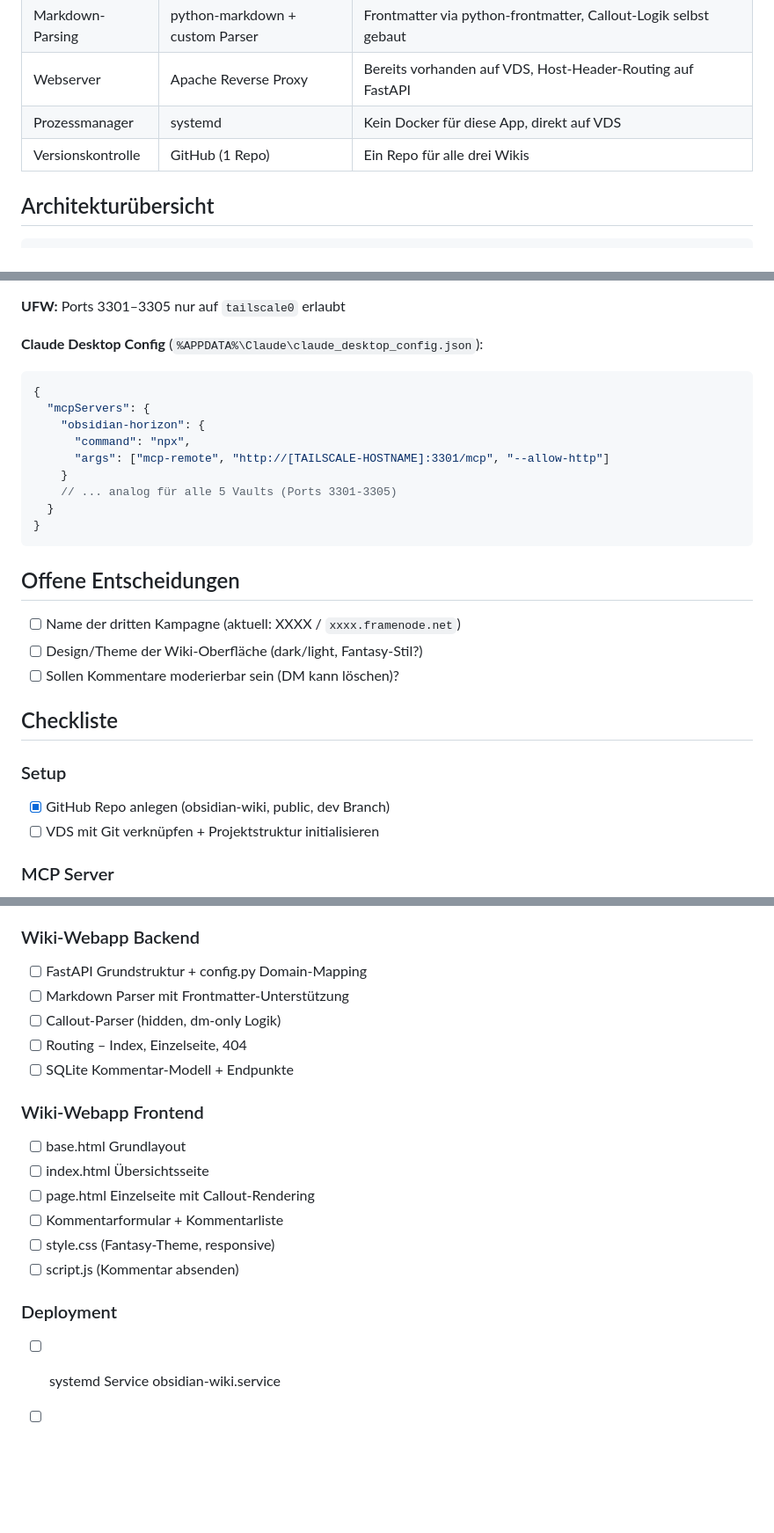
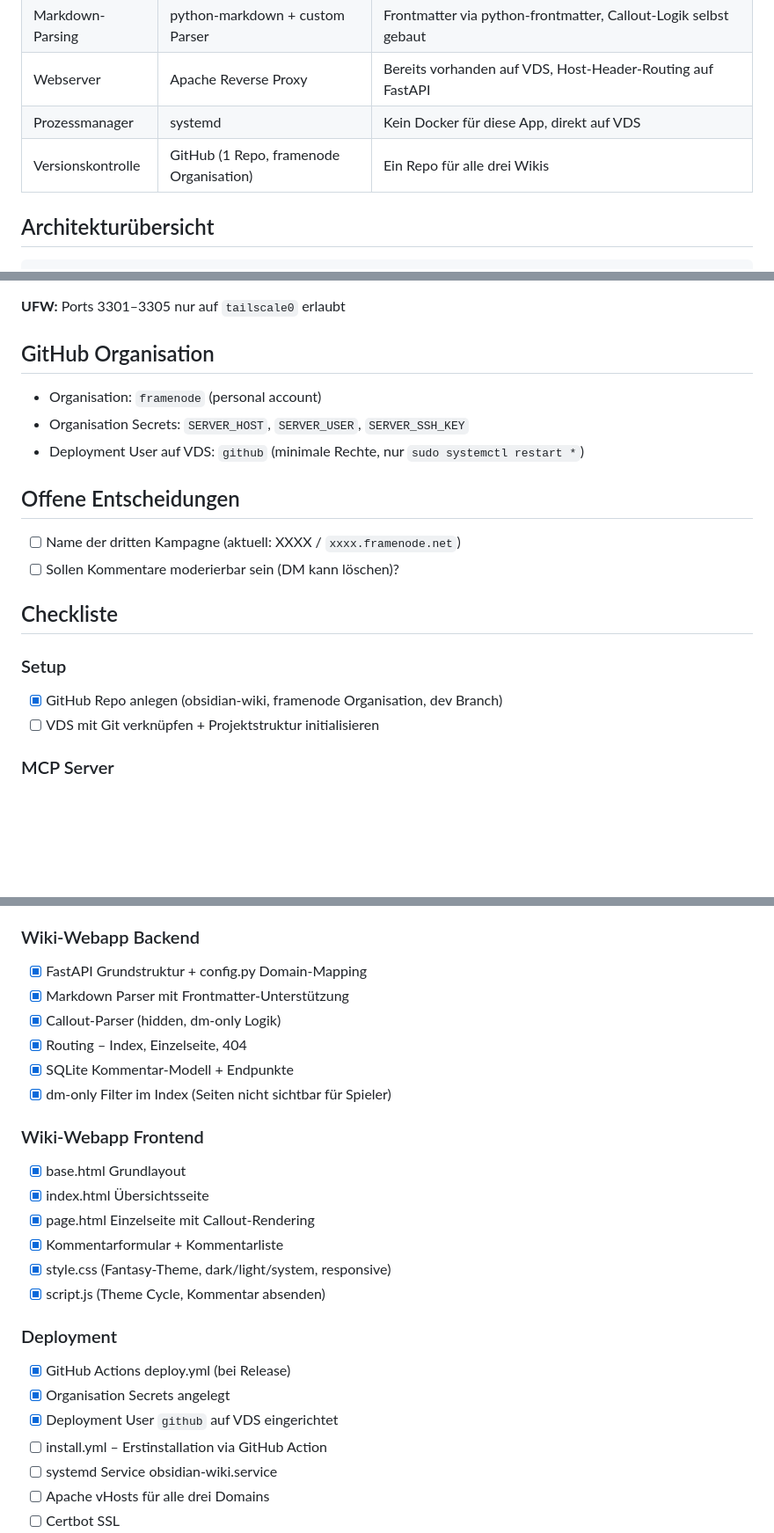
Before and after one commit to AgentGG00/obsidian-wiki, a Markdown page: status/projekt-stand.md, 3 parts joined by grey strips. Shown at 88% size. Rendered like a GitHub page; blank space fills up the shorter version.

Commit message:
docs: Update projekt-stand.md

````diff
--- a/status/projekt-stand.md
+++ b/status/projekt-stand.md
@@ -19,7 +19,7 @@ Eine selbst gehostete Wiki-Webapp für D&D-Kampagnen. Spieler können Lore, NPCs
 | Markdown-Parsing | python-markdown + custom Parser | Frontmatter via python-frontmatter, Callout-Logik selbst gebaut |
 | Webserver | Apache Reverse Proxy | Bereits vorhanden auf VDS, Host-Header-Routing auf FastAPI |
 | Prozessmanager | systemd | Kein Docker für diese App, direkt auf VDS |
-| Versionskontrolle | GitHub (1 Repo) | Ein Repo für alle drei Wikis |
+| Versionskontrolle | GitHub (1 Repo, framenode Organisation) | Ein Repo für alle drei Wikis |
 
 ## Architekturübersicht
 
@@ -121,29 +122,21 @@ Normaler Text außerhalb von Callouts ist immer öffentlich.
 
 **UFW:** Ports 3301–3305 nur auf `tailscale0` erlaubt
 
-**Claude Desktop Config** (`%APPDATA%\Claude\claude_desktop_config.json`):
-```json
-{
-  "mcpServers": {
-    "obsidian-horizon": {
-      "command": "npx",
-      "args": ["mcp-remote", "http://[TAILSCALE-HOSTNAME]:3301/mcp", "--allow-http"]
-    }
-    // ... analog für alle 5 Vaults (Ports 3301-3305)
-  }
-}
-```
+## GitHub Organisation
+
+- Organisation: `framenode` (personal account)
+- Organisation Secrets: `SERVER_HOST`, `SERVER_USER`, `SERVER_SSH_KEY`
+- Deployment User auf VDS: `github` (minimale Rechte, nur `sudo systemctl restart *`)
 
 ## Offene Entscheidungen
 
 - [ ] Name der dritten Kampagne (aktuell: XXXX / `xxxx.framenode.net`)
-- [ ] Design/Theme der Wiki-Oberfläche (dark/light, Fantasy-Stil?)
 - [ ] Sollen Kommentare moderierbar sein (DM kann löschen)?
 
 ## Checkliste
 
 ### Setup
-- [x] GitHub Repo anlegen (obsidian-wiki, public, dev Branch)
+- [x] GitHub Repo anlegen (obsidian-wiki, framenode Organisation, dev Branch)
 - [ ] VDS mit Git verknüpfen + Projektstruktur initialisieren
 
 ### MCP Server
@@ -157,21 +150,26 @@ Normaler Text außerhalb von Callouts ist immer öffentlich.
 - [x] Verbindung getestet und funktioniert
 
 ### Wiki-Webapp Backend
-- [ ] FastAPI Grundstruktur + config.py Domain-Mapping
-- [ ] Markdown Parser mit Frontmatter-Unterstützung
-- [ ] Callout-Parser (hidden, dm-only Logik)
-- [ ] Routing – Index, Einzelseite, 404
-- [ ] SQLite Kommentar-Modell + Endpunkte
+- [x] FastAPI Grundstruktur + config.py Domain-Mapping
+- [x] Markdown Parser mit Frontmatter-Unterstützung
+- [x] Callout-Parser (hidden, dm-only Logik)
+- [x] Routing – Index, Einzelseite, 404
+- [x] SQLite Kommentar-Modell + Endpunkte
+- [x] dm-only Filter im Index (Seiten nicht sichtbar für Spieler)
 
 ### Wiki-Webapp Frontend
-- [ ] base.html Grundlayout
-- [ ] index.html Übersichtsseite
-- [ ] page.html Einzelseite mit Callout-Rendering
-- [ ] Kommentarformular + Kommentarliste
-- [ ] style.css (Fantasy-Theme, responsive)
-- [ ] script.js (Kommentar absenden)
+- [x] base.html Grundlayout
+- [x] index.html Übersichtsseite
+- [x] page.html Einzelseite mit Callout-Rendering
+- [x] Kommentarformular + Kommentarliste
+- [x] style.css (Fantasy-Theme, dark/light/system, responsive)
+- [x] script.js (Theme Cycle, Kommentar absenden)
 
 ### Deployment
+- [x] GitHub Actions deploy.yml (bei Release)
+- [x] Organisation Secrets angelegt
+- [x] Deployment User `github` auf VDS eingerichtet
+- [ ] install.yml – Erstinstallation via GitHub Action
 - [ ] systemd Service obsidian-wiki.service
 - [ ] Apache vHosts für alle drei Domains
 - [ ] Certbot SSL
````
Also changed, not shown: other parts of status/projekt-stand.md (+2 -1 lines).
